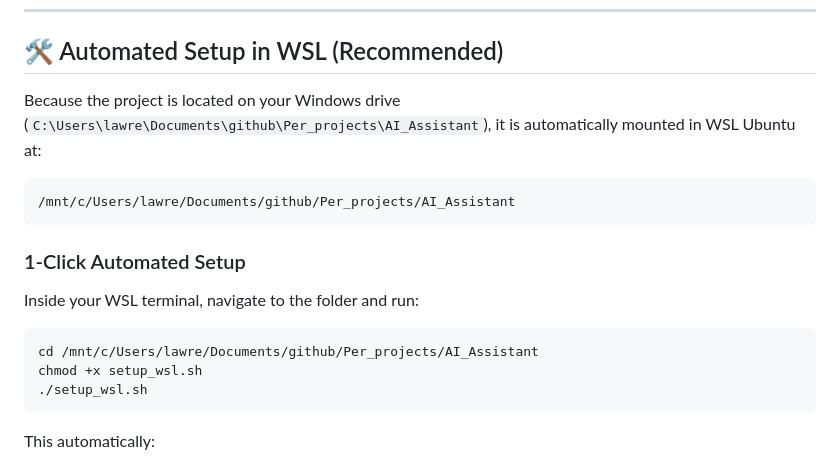
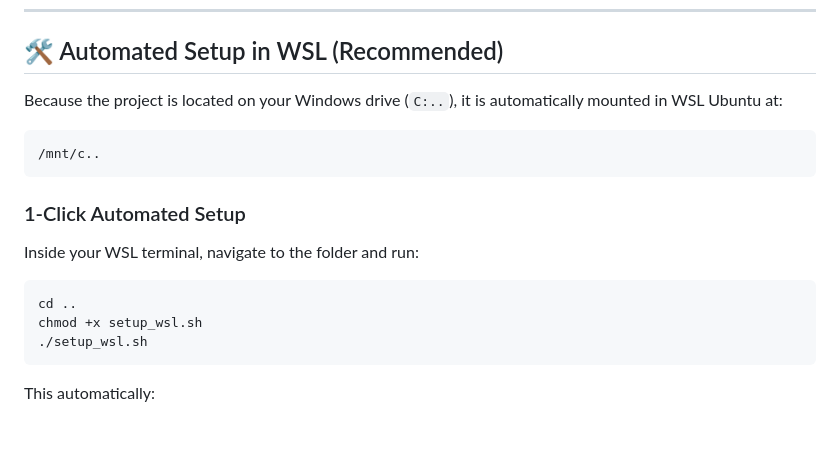
Before and after one commit to Lawrence-Flash/AI_Assistant, a Markdown page: README.md, the part around the change. Drawn GitHub-style; blank space fills up the shorter version.

Commit message:
Update WSL setup instructions in README
Shortened the path in the README for clarity and updated the setup commands.

````diff
--- a/README.md
+++ b/README.md
@@ -47,15 +47,15 @@ An enterprise-ready, AI-powered network security auditor, OSINT intelligence pla
 
 ## 🛠️ Automated Setup in WSL (Recommended)
 
-Because the project is located on your Windows drive (`C:\Users\lawre\Documents\github\Per_projects\AI_Assistant`), it is automatically mounted in WSL Ubuntu at:
+Because the project is located on your Windows drive (`C:..`), it is automatically mounted in WSL Ubuntu at:
 ```bash
-/mnt/c/Users/lawre/Documents/github/Per_projects/AI_Assistant
+/mnt/c..
 ```
 
 ### 1-Click Automated Setup
 Inside your WSL terminal, navigate to the folder and run:
 ```bash
-cd /mnt/c/Users/lawre/Documents/github/Per_projects/AI_Assistant
+cd ..
 chmod +x setup_wsl.sh
 ./setup_wsl.sh
 ```
````
